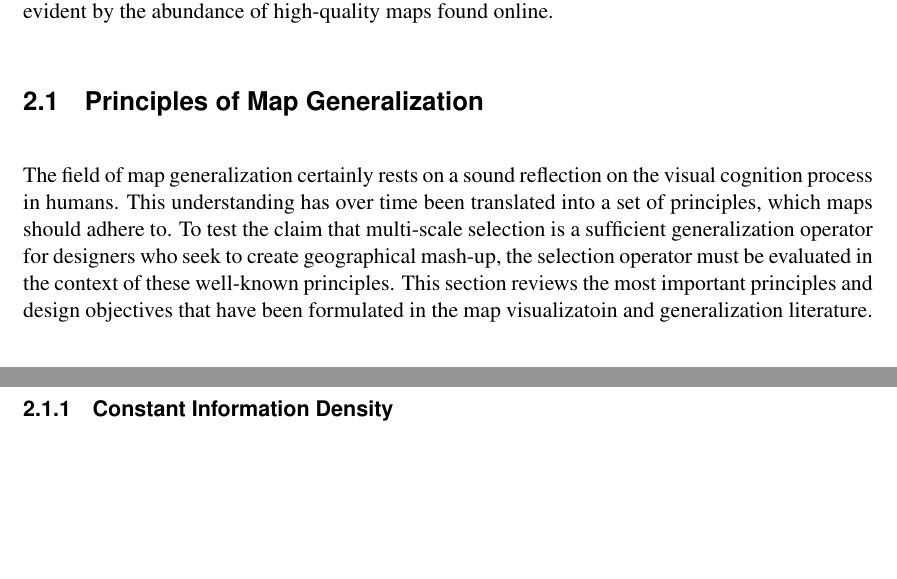
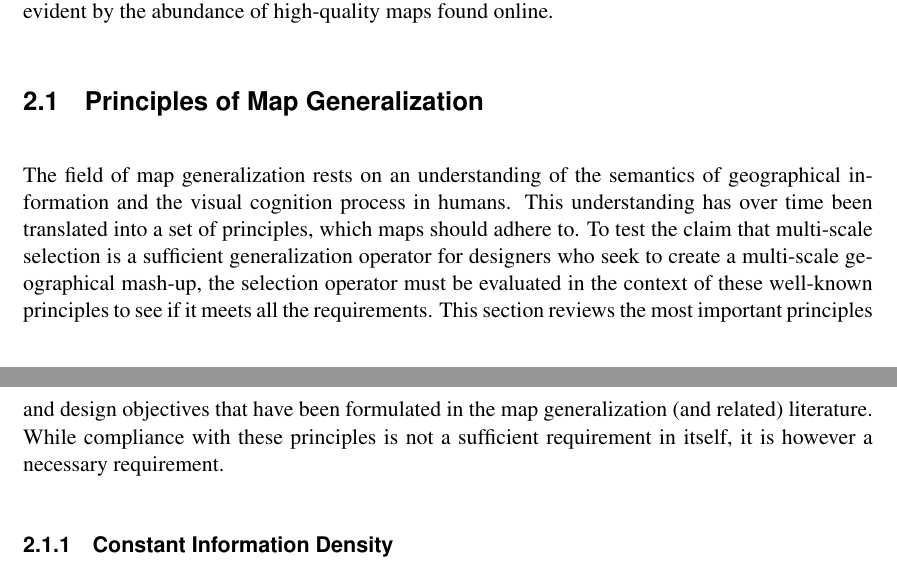
Before and after one commit to skipperkongen/phd-thesis, a LaTeX thesis (thesis.tex): two parts of pages 19 and 20 of 109, joined at a grey line, cut so that both start at the same text, the shorter picture padded with empty space. Compiled offline with pdfLaTeX.

Commit message:
17th day in Osaka: related work day

```diff
--- a/thesis.tex
+++ b/thesis.tex
@@ -350,7 +350,7 @@ The purpose of this chapter is to convince a critical reader that the contributi
 
 \section{Principles of Map Generalization}
 
-The field of map generalization certainly rests on a sound reflection on the visual cognition process in humans. This understanding has over time been translated into a set of principles, which maps should adhere to. To test the claim that multi-scale selection is a sufficient generalization operator for designers who seek to create geographical mash-up, the selection operator must be evaluated in the context of these well-known principles. This section reviews the most important principles and design objectives that have been formulated in the map visualizatoin and generalization literature.
+The field of map generalization rests on an understanding of the semantics of geographical information and the visual cognition process in humans. This understanding has over time been translated into a set of principles, which maps should adhere to. To test the claim that multi-scale selection is a sufficient generalization operator for designers who seek to create a multi-scale geographical mash-up, the selection operator must be evaluated in the context of these well-known principles to see if it meets all the requirements. This section reviews the most important principles and design objectives that have been formulated in the map generalization (and related) literature. While compliance with these principles is not a sufficient requirement in itself, it is however a necessary requirement.
 
 \subsection{Constant Information Density}
 
```
